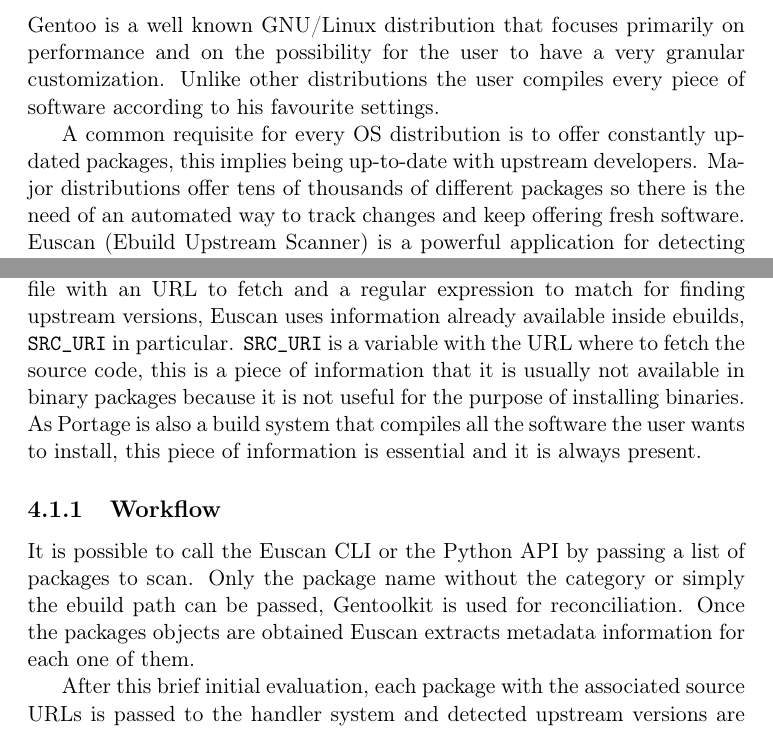
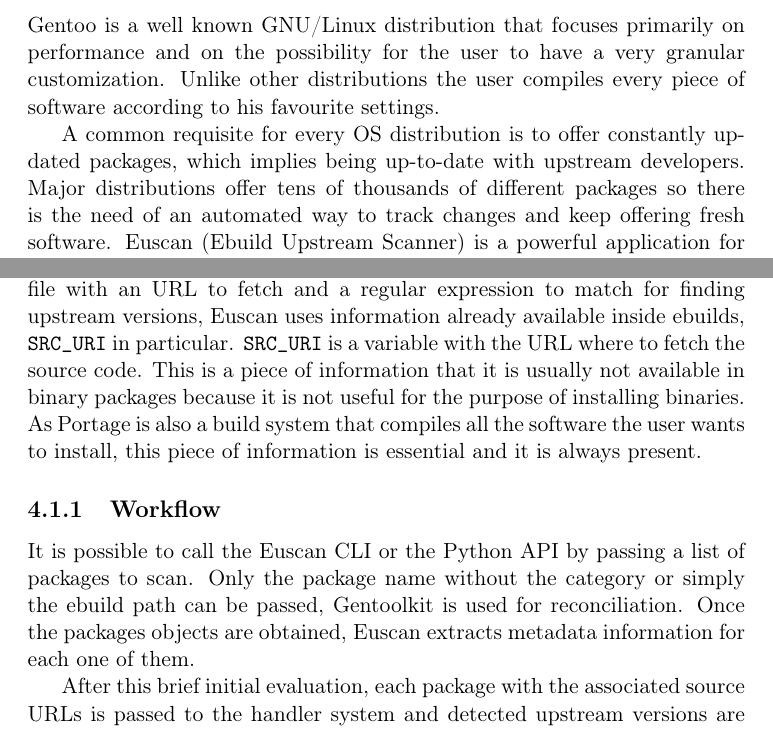
Before and after one commit to volpino/euscan-thesis, a LaTeX thesis (main.tex, which reads abstract.tex, algorithm.tex): two parts of pages 4 and 24 of 37 before the commit and two parts of pages 4 and 23 of 37 after it, joined at a grey line, cut so that both start at the same text. Compiled offline with pdfLaTeX.

Commit message:
Other minor fixes and reorganization of chapters

```diff
--- a/abstract.tex
+++ b/abstract.tex
@@ -2,7 +2,7 @@
 
 Gentoo is a well known GNU/Linux distribution that focuses primarily on performance and on the possibility for the user to have a very granular customization. Unlike other distributions the user compiles every piece of software according to his favourite settings.
 
-A common requisite for every OS distribution is to offer constantly updated packages, this implies being up-to-date with upstream developers. Major distributions offer tens of thousands of different packages so there is the need of an automated way to track changes and keep offering fresh software.
+A common requisite for every OS distribution is to offer constantly updated packages, which implies being up-to-date with upstream developers. Major distributions offer tens of thousands of different packages so there is the need of an automated way to track changes and keep offering fresh software.
 Euscan (Ebuild Upstream Scanner) is a powerful application for detecting outdated \emph{ebuilds} in the Gentoo package manager by looking for new upstream versions of the packages; this utility is hence important for the quality of the packages offered by Gentoo.
 
 My work aimed at significantly improving the existing software and building brand-new parts in order to be ready-to-use by Gentoo developers. The project focused in particular on adding a task scheduler, a personalized dashboard for Gentoo developers, a new, powerful, effective and flexible algorithm for detecting new upstream versions and other minor useful features.
--- a/algorithm.tex
+++ b/algorithm.tex
@@ -3,10 +3,10 @@
 \section{Overview}
 As already mentioned, one of the strong points of Euscan is the possibility to detect upstream versions of existing ebuilds without needing the maintainer to provide additional information (even though he or she can do so).
 
-Unlike Debian uscan, where the maintainer is supposed to write a watch file with an URL to fetch and a regular expression to match for finding upstream versions, Euscan uses information already available inside ebuilds, \texttt{SRC\textunderscore URI} in particular. \texttt{SRC\textunderscore URI} is a variable with the URL where to fetch the source code, this is a piece of information that it is usually not available in binary packages because it is not useful for the purpose of installing binaries. As Portage is also a build system that compiles all the software the user wants to install, this piece of information is essential and it is always present.
+Unlike Debian uscan, where the maintainer is supposed to write a watch file with an URL to fetch and a regular expression to match for finding upstream versions, Euscan uses information already available inside ebuilds, \texttt{SRC\textunderscore URI} in particular. \texttt{SRC\textunderscore URI} is a variable with the URL where to fetch the source code. This is a piece of information that it is usually not available in binary packages because it is not useful for the purpose of installing binaries. As Portage is also a build system that compiles all the software the user wants to install, this piece of information is essential and it is always present.
 
 \subsection{Workflow}
-It is possible to call the Euscan CLI or the Python API by passing a list of packages to scan. Only the package name without the category or simply the ebuild path can be passed, Gentoolkit is used for reconciliation. Once the packages objects are obtained Euscan extracts metadata information for each one of them.
+It is possible to call the Euscan CLI or the Python API by passing a list of packages to scan. Only the package name without the category or simply the ebuild path can be passed, Gentoolkit is used for reconciliation. Once the packages objects are obtained, Euscan extracts metadata information for each one of them.
 
 After this brief initial evaluation, each package with the associated source URLs is passed to the handler system and detected upstream versions are returned.
 
```
Also changed, not shown: main.tex (+4 -2 lines).
